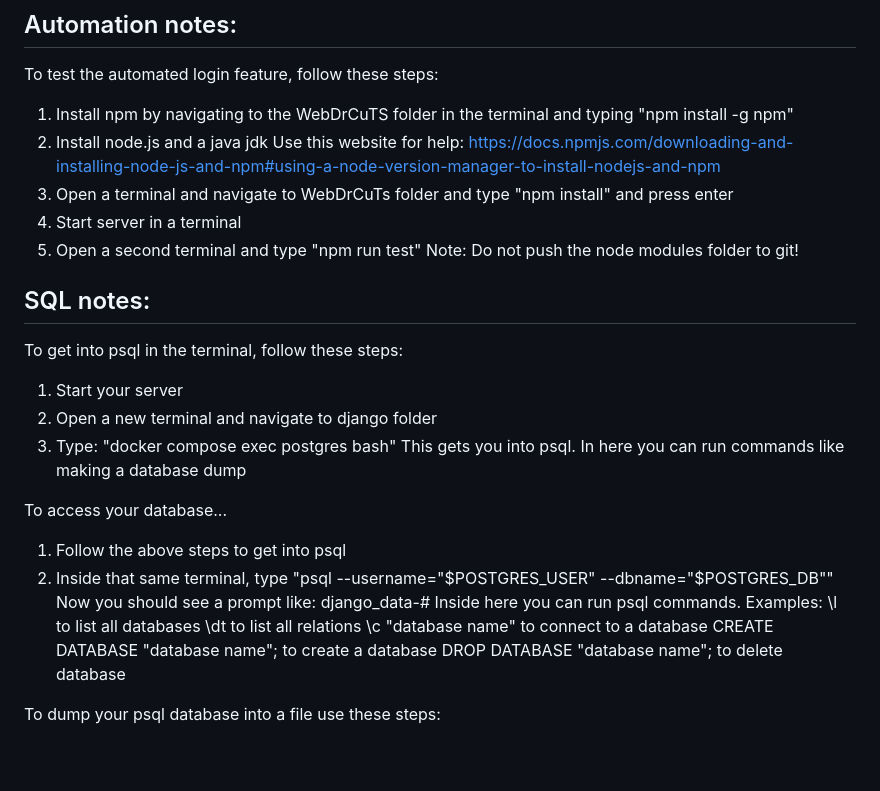
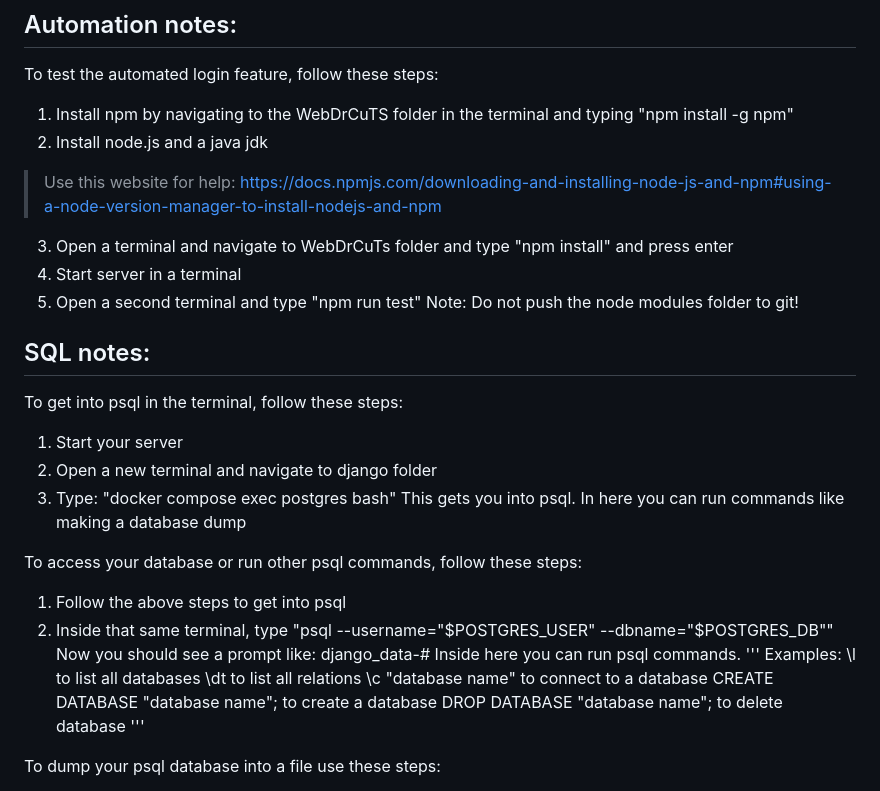
Before and after one commit to sarahVacca/220project, a Markdown page: README.md, the part around the change printed below. GitHub-like rendering; blank space fills up the shorter version.

```diff
--- a/README.md
+++ b/README.md
@@ -70,7 +72,7 @@ This should run the tests
 To test the automated login feature, follow these steps:
 1. Install npm by navigating to the WebDrCuTS folder in the terminal and typing "npm install -g npm"
 2. Install node.js and a java jdk
-Use this website for help: https://docs.npmjs.com/downloading-and-installing-node-js-and-npm#using-a-node-version-manager-to-install-nodejs-and-npm
+> Use this website for help: https://docs.npmjs.com/downloading-and-installing-node-js-and-npm#using-a-node-version-manager-to-install-nodejs-and-npm
 3. Open a terminal and navigate to WebDrCuTs folder and type "npm install" and press enter
 4. Start server in a terminal
 5. Open a second terminal and type "npm run test"
@@ -83,17 +85,19 @@ To get into psql in the terminal, follow these steps:
 3. Type: "docker compose exec postgres bash"
 This gets you into psql. In here you can run commands like making a database dump
 
-To access your database...
+To access your database or run other psql commands, follow these steps:
 1. Follow the above steps to get into psql
 2. Inside that same terminal, type "psql --username="$POSTGRES_USER" --dbname="$POSTGRES_DB""
 Now you should see a prompt like: django_data-#
 Inside here you can run psql commands.
+'''
 Examples:
 \l to list all databases
 \dt to list all relations
 \c "database name" to connect to a database
 CREATE DATABASE "database name"; to create a database
 DROP DATABASE "database name"; to delete database
+'''
 
 To dump your psql database into a file use these steps:
 1. Create a new file inside the postgres_files folder called "db_dump.DATE.sql" but replace the date with today's date (the date of your db dump)
```
Also changed, not shown: other parts of README.md (+5 -3 lines).
